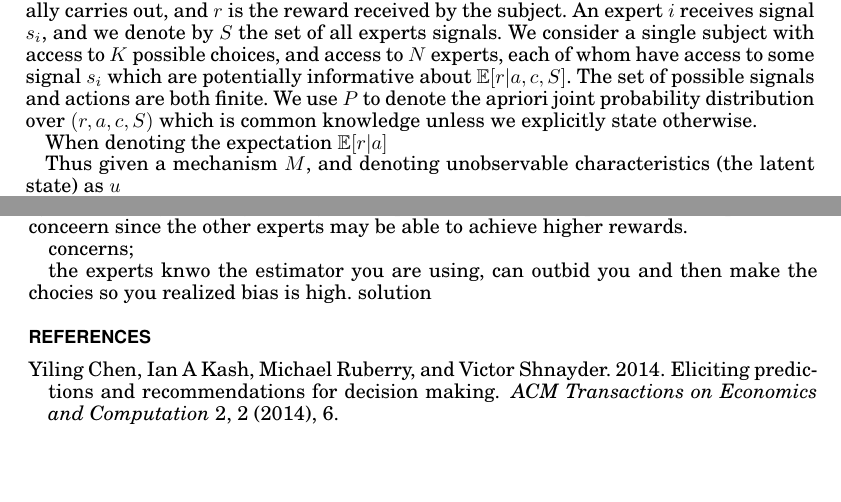
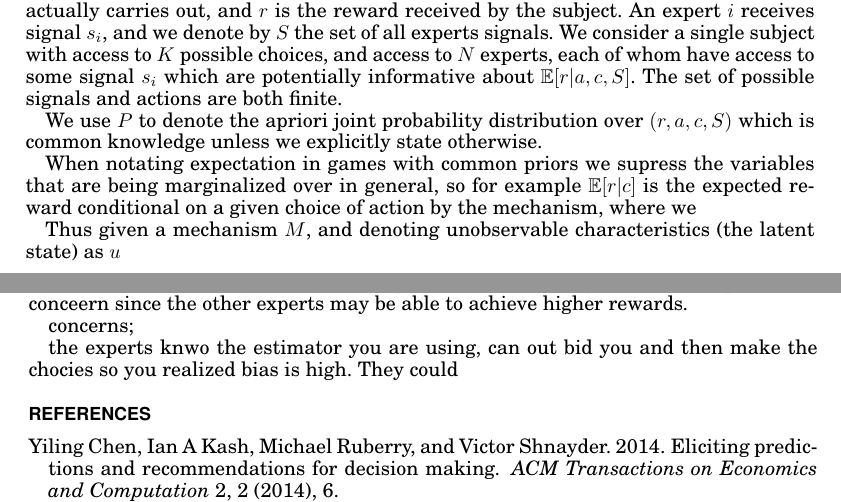
Before and after one commit to nikete/Decision-Advice-Good-Incentives-Freedom, a LaTeX paper (main.tex, which reads market.tex, twosides.tex): two parts of pages 1 and 14 of 14, joined at a grey line, cut so that both start at the same text, the shorter picture padded with empty space. Compiled offline with pdfLaTeX.

Commit message:
pre comment merge

```diff
--- a/market.tex
+++ b/market.tex
@@ -19,9 +19,12 @@ We then analyze a simple bid based variation of the mechansim, and provide a suf
 % define a and c and r beforehand, pointer to notation section
 As before $c$ is the action chosen by the mechanism, $a$ is the action that the subjec actually carries out, and $r$ is the reward received by the subject. An expert $i$ receives signal $s_i$, and we denote by $S$ the set of all experts signals.
 We consider a single subject with access to $K$ possible choices, and access to  $N$ experts, each of whom have access to some signal $s_i$ which are potentially informative about $\expec[r|a,c,S]$. The set of possible signals and actions are both finite.
+
+%TODO note limit of this that agent isnt considering what the mechanism is in deciding how to map c to a.
+
 We use $P$ to denote the apriori joint probability distribution over $(r,a,c,S) $ which is common knowledge unless we explicitly state otherwise.
 
-When denoting the expectation $\expec[r|a]$
+When notating expectation in games with common priors we supress the variables that are being marginalized over in general, so for example $\expec[r|c]$ is the expected reward conditional on a given choice of action by the mechanism, where we
 
 Thus given a mechanism $M$, and denoting unobservable characteristics (the latent state) as $u$
 
--- a/twosides.tex
+++ b/twosides.tex
@@ -301,4 +301,4 @@ Where $\zeta$ and $\eta$ are again set a priori. Given we are attempting not to
 
  concerns;
 
- the experts knwo the estimator you are using, can outbid you and then make the chocies so you realized bias is high. solution
+ the experts knwo the estimator you are using, can out bid you and then make the chocies so you realized bias is high. They could
```
